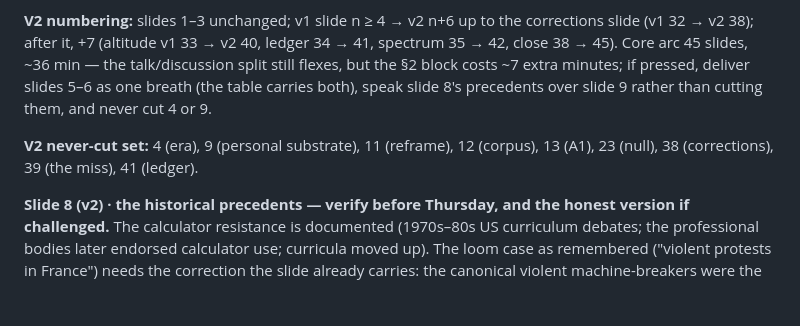
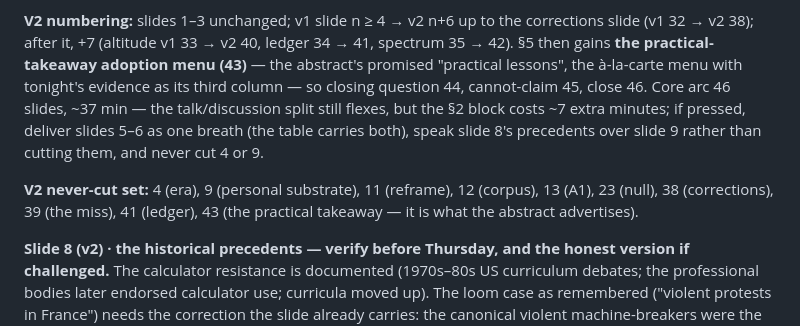
Before and after one commit to olegroshka/shared-substrate, a Markdown page: talks/does-the-substrate-matter/NOTES.md, the part around the change. Rendered like a GitHub page; blank space fills up the shorter version.

```diff
--- a/talks/does-the-substrate-matter/NOTES.md
+++ b/talks/does-the-substrate-matter/NOTES.md
@@ -32,13 +32,16 @@ numbering, so use this delta map. What v2 adds:
 
 **V2 numbering:** slides 1–3 unchanged; v1 slide n ≥ 4 → v2 n+6 up to the corrections
 slide (v1 32 → v2 38); after it, +7 (altitude v1 33 → v2 40, ledger 34 → 41, spectrum
-35 → 42, close 38 → 45). Core arc 45 slides, ~36 min — the talk/discussion split still
-flexes, but the §2 block costs ~7 extra minutes; if pressed, deliver slides 5–6 as one
-breath (the table carries both), speak slide 8's precedents over slide 9 rather than
-cutting them, and never cut 4 or 9.
+35 → 42). §5 then gains **the practical-takeaway adoption menu (43)** — the abstract's
+promised "practical lessons", the à-la-carte menu with tonight's evidence as its third
+column — so closing question 44, cannot-claim 45, close 46. Core arc 46 slides,
+~37 min — the talk/discussion split still flexes, but the §2 block costs ~7 extra
+minutes; if pressed, deliver slides 5–6 as one breath (the table carries both), speak
+slide 8's precedents over slide 9 rather than cutting them, and never cut 4 or 9.
 
 **V2 never-cut set:** 4 (era), 9 (personal substrate), 11 (reframe), 12 (corpus),
-13 (A1), 23 (null), 38 (corrections), 39 (the miss), 41 (ledger).
+13 (A1), 23 (null), 38 (corrections), 39 (the miss), 41 (ledger), 43 (the practical
+takeaway — it is what the abstract advertises).
 
 **Slide 8 (v2) · the historical precedents — verify before Thursday, and the honest
 version if challenged.** The calculator resistance is documented (1970s–80s US
```
Also changed, not shown: talks/does-the-substrate-matter/slides-v2.md (+16 -0 lines).
